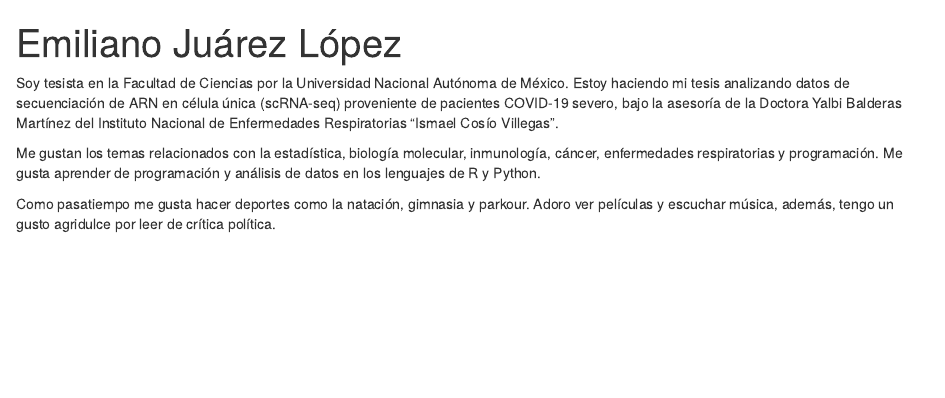
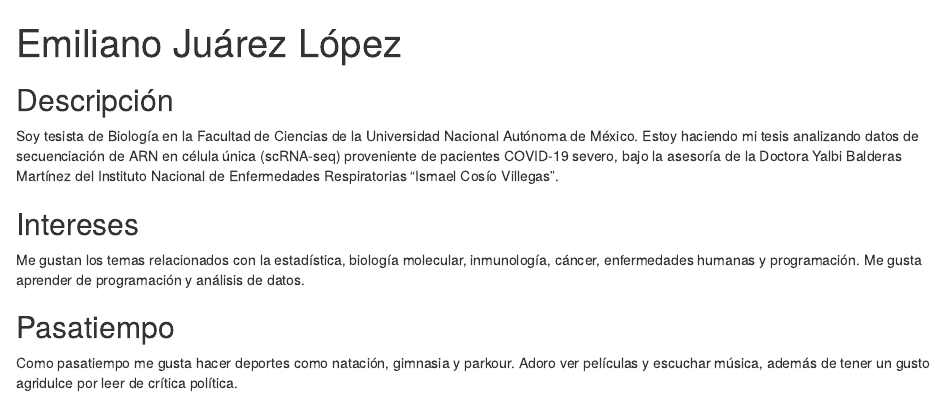
Before and after one commit to Emiliano-Juarez/Emiliano-Juarez.github.io, an R Markdown document (index.Rmd): the page in a window 1100 px wide, from its top. Rendered offline with R 4.5, knitr and Pandoc, with nearby package versions; drawn as R Markdown's standard HTML page in place of the format the file asks for.

Commit message:
Some enhances and modifications in the description.

```diff
--- a/index.Rmd
+++ b/index.Rmd
@@ -2,10 +2,10 @@
 title: "Emiliano Juárez López"
 image: "emiliano.jpeg"
 links:
-  - label: LinkedIn
+  - label: '`r fontawesome::fa("linkedin", fill = "darkblue")`'
     url: "www.linkedin.com/in/emiliano-j-755404216"
-  - label: GitHub
+  - label: '`r fontawesome::fa("github", fill = "red")`'
     url: "https://github.com/Emiliano-Juarez"
-  - label: Email
+  - label: '`r fontawesome::fa("envelope", fill = "dark")`'
     url: "emilianojuarezlopez98@gmail.com"
 output:
@@ -13,7 +13,9 @@ output:
 ---
+## Descripción
+Soy tesista de Biología en la Facultad de Ciencias de la Universidad Nacional Autónoma de México. Estoy haciendo mi tesis analizando datos de secuenciación de ARN en célula única (scRNA-seq) proveniente de pacientes COVID-19 severo, bajo la asesoría de la Doctora Yalbi Balderas Martínez del Instituto Nacional de Enfermedades Respiratorias "Ismael Cosío Villegas".
 
-Soy tesista en la Facultad de Ciencias por la Universidad Nacional Autónoma de México. Estoy haciendo mi tesis analizando datos de secuenciación de ARN en célula única (scRNA-seq) proveniente de pacientes COVID-19 severo, bajo la asesoría de la Doctora Yalbi Balderas Martínez del Instituto Nacional de Enfermedades Respiratorias "Ismael Cosío Villegas".
+## Intereses
+Me gustan los temas relacionados con la estadística, biología molecular, inmunología, cáncer, enfermedades humanas y programación. Me gusta aprender de programación y análisis de datos.
 
-Me gustan los temas relacionados con la estadística, biología molecular, inmunología, cáncer, enfermedades respiratorias y programación. Me gusta aprender de programación y análisis de datos en los lenguajes de R y Python.
-
-Como pasatiempo me gusta hacer deportes como la natación, gimnasia y parkour. Adoro ver películas y escuchar música, además, tengo un gusto agridulce por leer de crítica política.
+## Pasatiempo
+Como pasatiempo me gusta hacer deportes como natación, gimnasia y parkour. Adoro ver películas y escuchar música, además de tener un gusto agridulce por leer de crítica política.
```
Also changed, not shown: index.html, index.Rmd (2 more changed lines).
